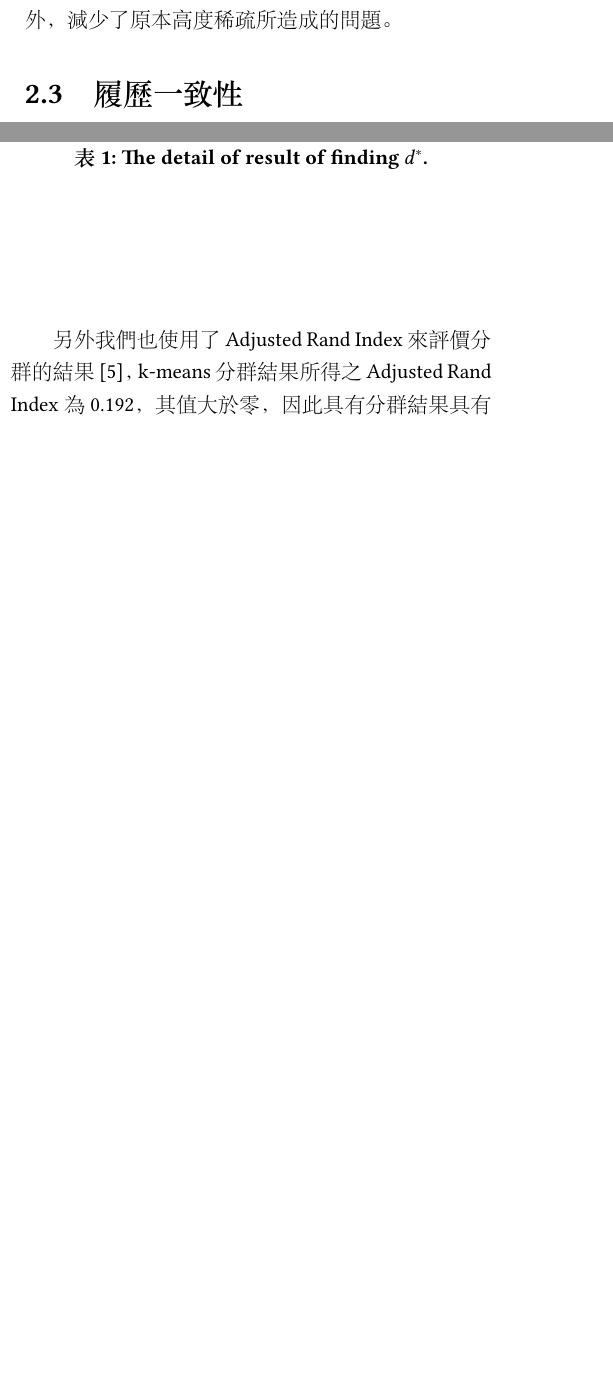
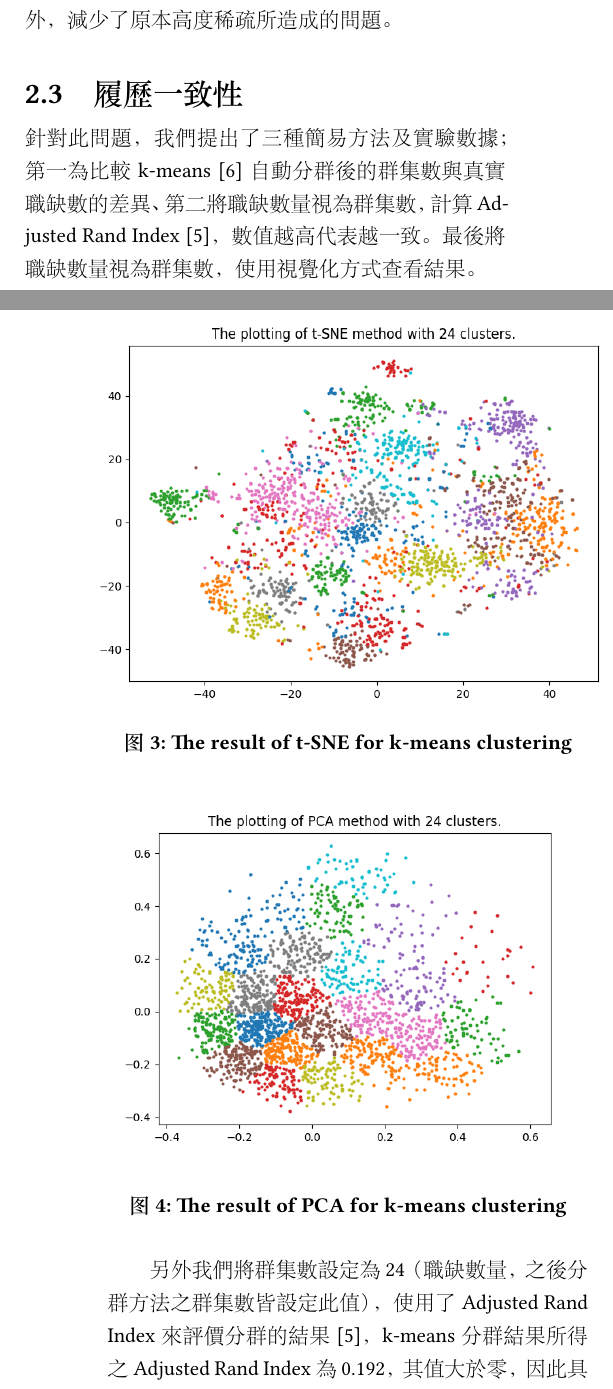
Before and after one commit to michael5182/text_mining_term_project, a LaTeX paper (report_final/report.tex): two parts of the columns of pages 2 and 4 of 6, joined at a grey line, cut so that both start at the same text, the shorter picture padded with empty space. The pictures show the PDF file report_final/report.pdf that the author committed with the source.

Commit message:
update the final report with comments of Ms. Carol.

```diff
--- a/report_final/report.tex
+++ b/report_final/report.tex
@@ -266,6 +266,11 @@ Category表示對應所求職之職位名，
 
 \subsection{履歷一致性}
 
+針對此問題，我們提出了三種簡易方法及實驗數據；
+第一為比較k-means \cite{macqueen1967some}自動分群後的群集數與真實職缺數的差異、
+第二將職缺數量視為群集數，計算Adjusted Rand Index \cite{hubert1985comparing}，數值越高代表越一致。
+最後將職缺數量視為群集數，使用視覺化方式查看結果。
+
 在取得word embeddings後，
 我們會先針對此資料，
 透過python的sklearn\cite{sklearn_api}套件，
@@ -380,7 +385,8 @@ GPU為GeForce RTX 2080 Ti。
 從此差距數字下，
 我們可推論不同的申請之職業類別的群集結與自動分群結果相似，
 
-另外我們也使用了Adjusted Rand Index來評價分群的結果\cite{hubert1985comparing}，
+另外我們將群集數設定為24（職缺數量，之後分群方法之群集數皆設定此值），
+使用了Adjusted Rand Index來評價分群的結果\cite{hubert1985comparing}，
 k-means分群結果所得之Adjusted Rand Index為0.192，
 其值大於零，
 因此具有分群結果具有可信性，
```
Also changed, not shown: report_final/report.bbl (deleted), report_final/report.pdf, report_final/report.tex (2 more changed lines), 12 other files.
